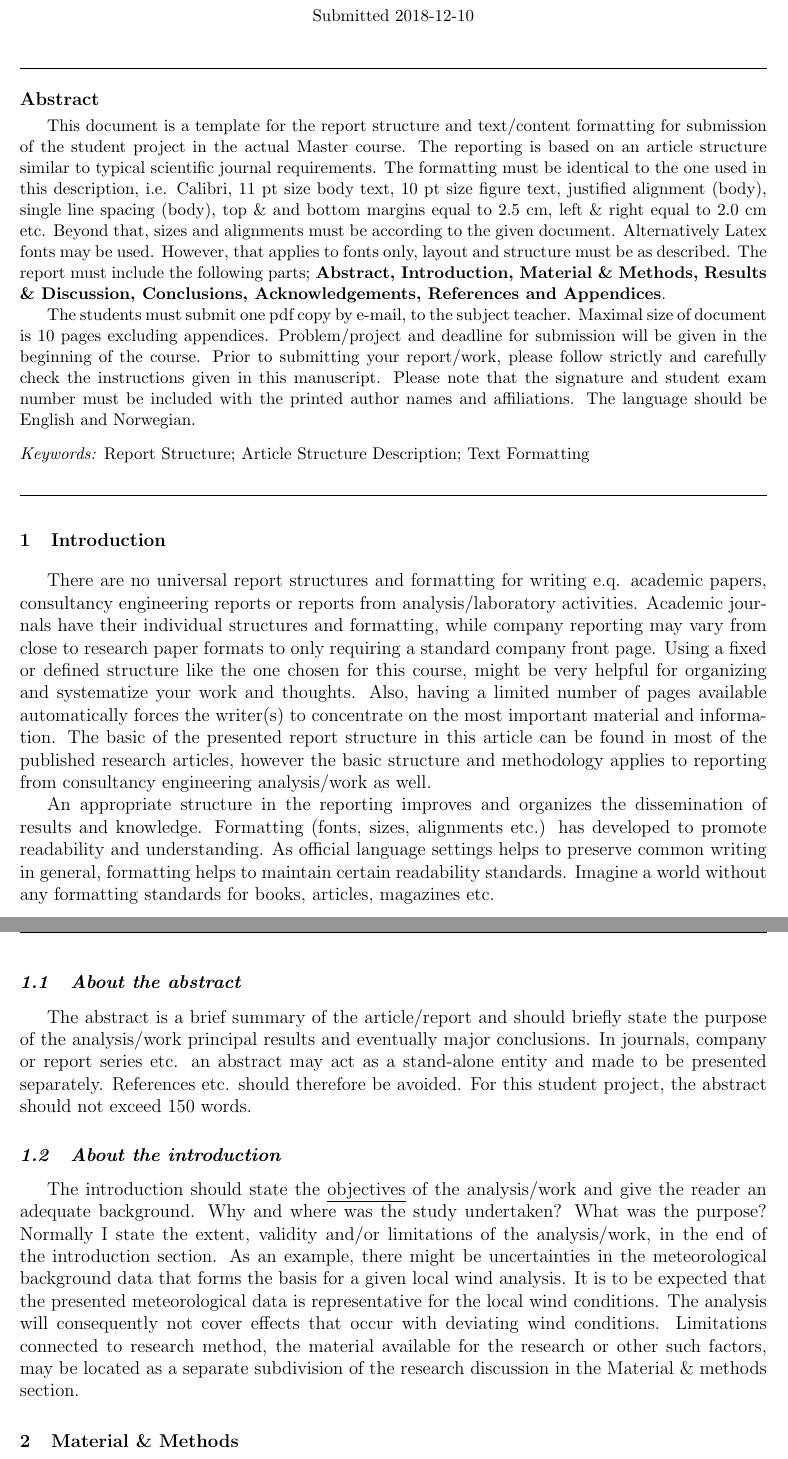
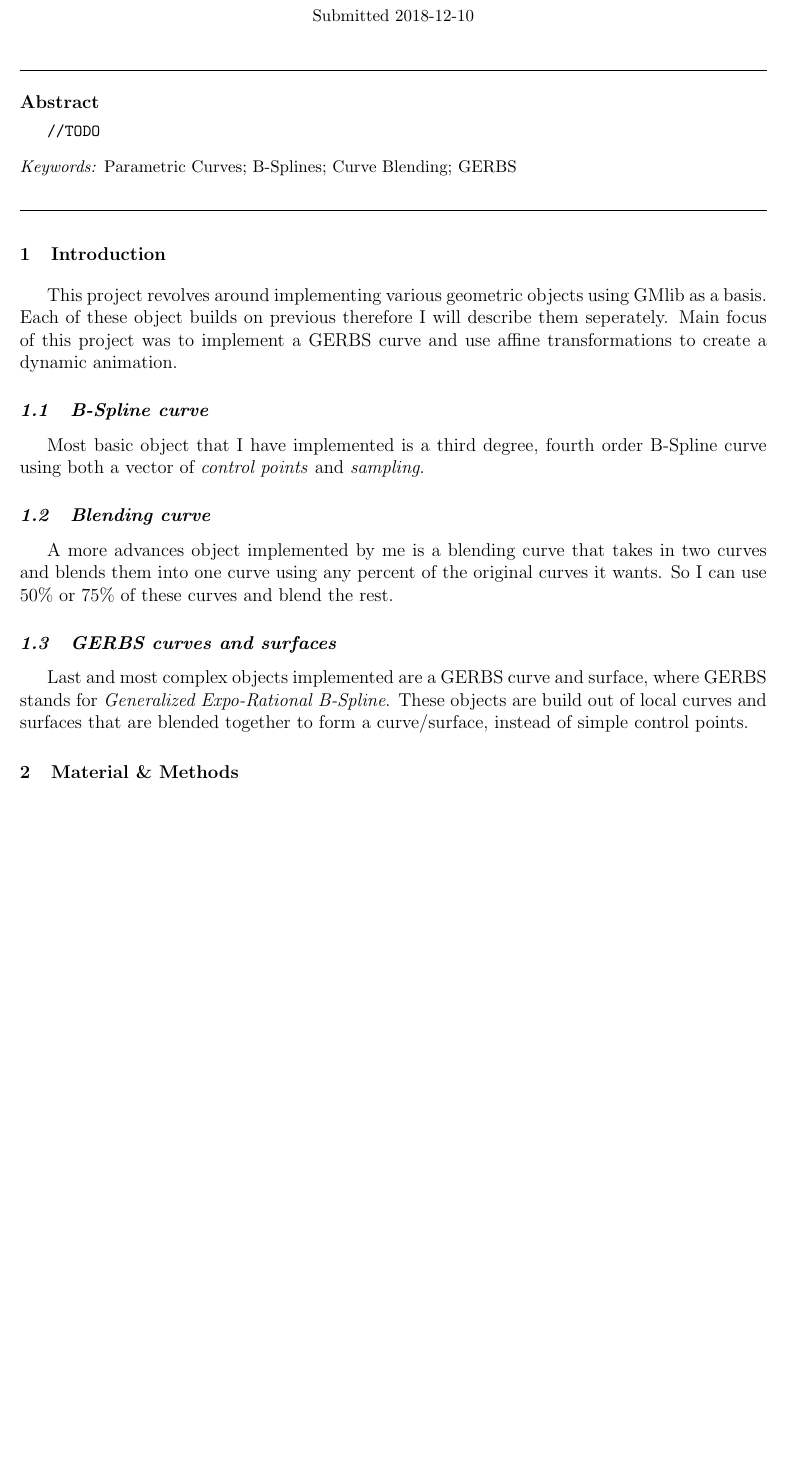
Before and after one commit to MormonJesus69420/Applied-Geometry-And-Special-Effects, a LaTeX paper (Report/ReportTemplate.tex): two parts of pages 1 and 2 of 9 before the commit and part of page 1 of 9 after it, the two joined at a grey line, cut so that both start at the same text, the shorter picture padded with empty space. Compiled offline with pdfLaTeX.

Commit message:
Working on report

```diff
--- a/Report/ReportTemplate.tex
+++ b/Report/ReportTemplate.tex
@@ -139,8 +139,8 @@
 %%%%%%%%%%%%%%%%%%%%%%%%%%%%%%%%%%%%%%%
 %%      Title, Author, and Date      %%
 %%%%%%%%%%%%%%%%%%%%%%%%%%%%%%%%%%%%%%%
-\title{Report template for student projects in the master courses}
-\author{D.A. Salwerowicz}
+\title{From Simple B-Spline to GERBS Surface, or How I Stopped Sleeping and Learned to Hate My Life}
+\author{D. A. Salwerowicz}
 \date{\parbox{\linewidth}{\centering
     \textit{\small UiT - The Arctic University of Norway, P.O. Box 385, N-8505 Narvik, Norway}\endgraf\bigskip
     \small Submitted \today
@@ -162,11 +162,9 @@
 %%%%%%%%%%%%%%%%%%%%%%%%%%%%%%%%%%%%%%%
 \noindent\rule{\linewidth}{.5pt}
 \begin{abstract}
-This document is a template for the report structure and text/content formatting for submission of the student project in the actual Master course. The reporting is based on an article structure similar to typical scientific journal requirements. The formatting must be identical to the one used in this description, i.e. Calibri, 11 pt size body text, 10 pt size figure text, justified alignment (body), single line spacing (body), top \& and bottom margins equal to 2.5 cm, left \& right equal to 2.0 cm etc. Beyond that, sizes and alignments must be according to the given document. Alternatively Latex fonts may be used. However, that applies to fonts only, layout and structure must be as described. The report must include the following parts; \textbf{Abstract, Introduction, Material \& Methods, Results \& Discussion, Conclusions, Acknowledgements, References and Appendices}.
+\verb|//TODO|
 
-The students must submit one pdf copy by e-mail, to the subject teacher. Maximal size of document is 10 pages excluding appendices. Problem/project and deadline for submission will be given in the beginning of the course. Prior to submitting your report/work, please follow strictly and carefully check the instructions given in this manuscript. Please note that the signature and student exam number must be included with the printed author names and affiliations. The language should be English and Norwegian.
-
-\keywords{\small{Report Structure}; \small{Article Structure Description}; \small{Text Formatting}}
+\keywords{Parametric Curves; B-Splines; Curve Blending; GERBS}
 \end{abstract}
 \rule{\linewidth}{.5pt}
 
@@ -175,14 +173,15 @@ The students must submit one pdf copy by e-mail, to the subject teacher. Maximal
 %%%%%%%%%%%%%%%%%%%%%%%%%%%%%%%%%%%%%%
 
 \section{Introduction}
-There are no universal report structures and formatting for writing e.q. academic papers, consultancy engineering reports or reports from analysis/laboratory activities. Academic journals have their individual structures and formatting, while company reporting may vary from close to research paper formats to only requiring a standard company front page. Using a fixed or defined structure like the one chosen for this course, might be very helpful for organizing and systematize your work and thoughts. Also, having a limited number of pages available automatically forces the writer(s) to concentrate on the most important material and information. The basic of the presented report structure in this article can be found in most of the published research articles, however the basic structure and methodology applies to reporting from consultancy engineering analysis/work as well.
+This project revolves around implementing various geometric objects using GMlib as a basis. Each of these object builds on previous therefore I will describe them seperately. Main focus of this project was to implement a GERBS curve and use affine transformations to create a dynamic animation.
 
-An appropriate structure in the reporting improves and organizes the dissemination of results and knowledge. Formatting (fonts, sizes, alignments etc.) has developed to promote readability and understanding. As official language settings helps to preserve common writing in general, formatting helps to maintain certain readability standards. Imagine a world without any formatting standards for books, articles, magazines etc.
+\subsection{B-Spline curve}
+Most basic object that I have implemented is a third degree, fourth order B-Spline curve using both a vector of \emph{control points} and \emph{sampling}.
 
-\subsection{About the abstract}
-The abstract is a brief summary of the article/report and should briefly state the purpose of the analysis/work principal results and eventually major conclusions. In journals, company or report series etc. an abstract may act as a stand-alone entity and made to be presented separately. References etc. should therefore be avoided. For this student project, the abstract should not exceed 150 words.
+\subsection{Blending curve}
+A more advances object implemented by me is a blending curve that takes in two curves and blends them into one curve using any percent of the original curves it wants. So I can use 50\% or 75\% of these curves and blend the rest.
 
-\subsection{About the introduction}
-The introduction should state the \ul{objectives} of the analysis/work and give the reader an adequate background. Why and where was the study undertaken? What was the purpose? Normally I state the extent, validity and/or limitations of the analysis/work, in the end of the introduction section. As an example, there might be uncertainties in the meteorological background data that forms the basis for a given local wind analysis. It is to be expected that the presented meteorological data is representative for the local wind conditions. The analysis will consequently not cover effects that occur with deviating wind conditions. Limitations connected to research method, the material available for the research or other such factors, may be located as a separate subdivision of the research discussion in the Material \& methods section.
+\subsection{GERBS curves and surfaces}
+Last and most complex objects implemented are a GERBS curve and surface, where GERBS stands for \emph{Generalized Expo-Rational B-Spline}. These objects are build out of local curves and surfaces that are blended together to form a curve/surface, instead of simple control points.
 
 \section{Material \& Methods}
```
Also changed, not shown: Report/ReportTemplate.pdf, Report/ReportTemplate.tex (5 more changed lines), 2 other files.
